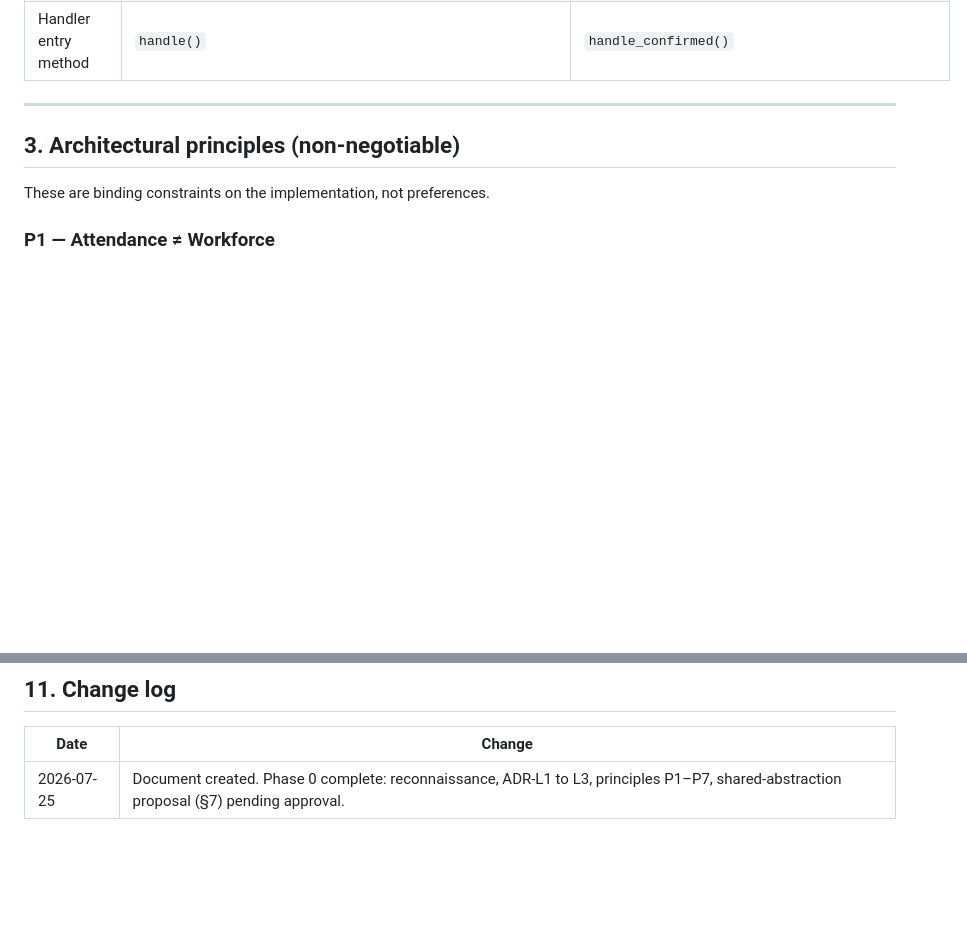
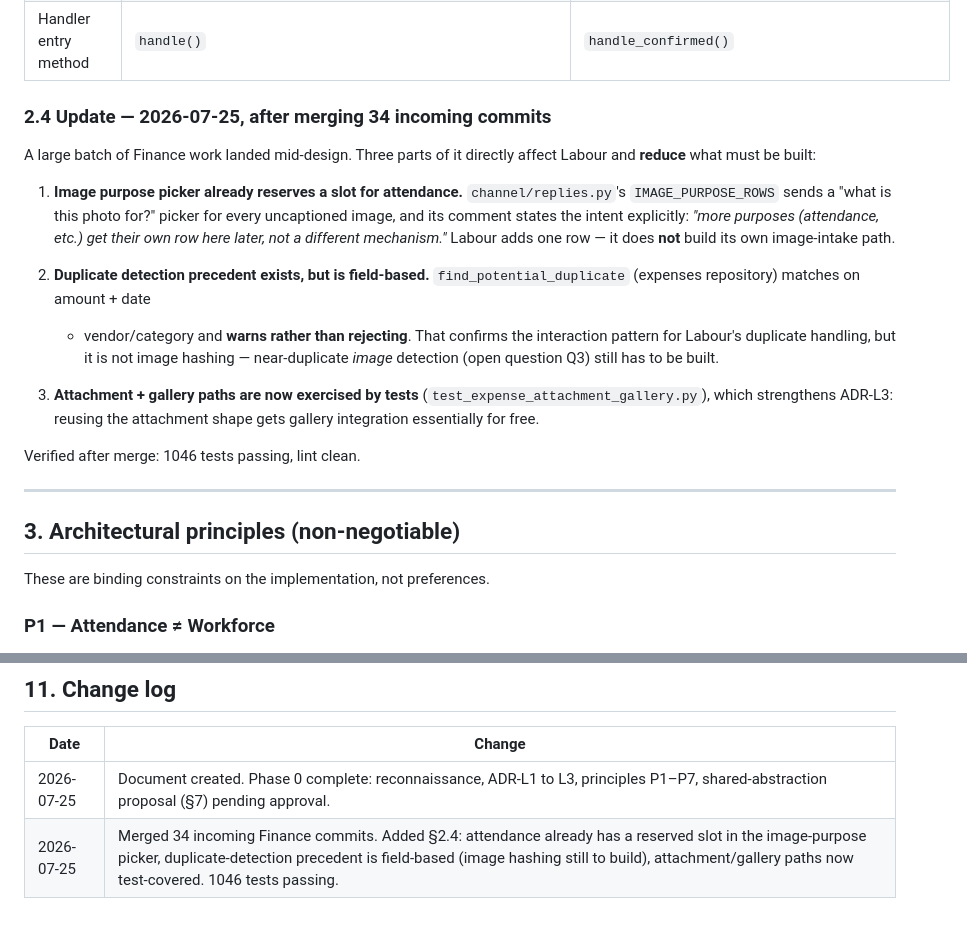
Before and after one commit to StarShape-in/mesiri.ai, a Markdown page: docs/plans/labour-module-implementation-plan.md, 2 parts joined by grey strips. Rendered like a GitHub page; blank space fills up the shorter version.

Commit message:
docs(labour): record what the incoming Finance work changes for Labour
Merging 34 commits mid-design reduced Labour's scope in three places:
the image-purpose picker already reserves a slot for attendance photos
(its own comment says so), attachment/gallery paths are now test-covered,
and there is a duplicate-detection precedent that warns rather than
rejects. That precedent is field-based though, so image hashing remains
to be built.

Co-Authored-By: Claude Opus 5 <noreply@anthropic.com>

```diff
--- a/docs/plans/labour-module-implementation-plan.md
+++ b/docs/plans/labour-module-implementation-plan.md
@@ -94,6 +94,31 @@ Where they disagree, prefer Material, and note the divergence here.
 | Command contract location | `shared/contracts/.../application/commands/material.py` | `backend/.../application/expenses/commands.py` |
 | Domain layer shape | thin (`validation.py`, `posting.py`, `router.py`) | rich DDD (`entities.py`, `value_objects.py`, `policies.py`, `events.py`) |
 | Handler entry method | `handle()` | `handle_confirmed()` |
+
+### 2.4 Update — 2026-07-25, after merging 34 incoming commits
+
+A large batch of Finance work landed mid-design. Three parts of it directly
+affect Labour and **reduce** what must be built:
+
+1. **Image purpose picker already reserves a slot for attendance.**
+   `channel/replies.py`'s `IMAGE_PURPOSE_ROWS` sends a "what is this photo
+   for?" picker for every uncaptioned image, and its comment states the
+   intent explicitly: *"more purposes (attendance, etc.) get their own row
+   here later, not a different mechanism."* Labour adds one row — it does
+   **not** build its own image-intake path.
+
+2. **Duplicate detection precedent exists, but is field-based.**
+   `find_potential_duplicate` (expenses repository) matches on amount + date
+   + vendor/category and **warns rather than rejecting**. That confirms the
+   interaction pattern for Labour's duplicate handling, but it is not image
+   hashing — near-duplicate *image* detection (open question Q3) still has to
+   be built.
+
+3. **Attachment + gallery paths are now exercised by tests**
+   (`test_expense_attachment_gallery.py`), which strengthens ADR-L3: reusing
+   the attachment shape gets gallery integration essentially for free.
+
+Verified after merge: 1046 tests passing, lint clean.
 
 ---
 
@@ -423,3 +448,4 @@ Update as work proceeds. `[x]` = done and pushed.
 | Date | Change |
 |---|---|
 | 2026-07-25 | Document created. Phase 0 complete: reconnaissance, ADR-L1 to L3, principles P1–P7, shared-abstraction proposal (§7) pending approval. |
+| 2026-07-25 | Merged 34 incoming Finance commits. Added §2.4: attendance already has a reserved slot in the image-purpose picker, duplicate-detection precedent is field-based (image hashing still to build), attachment/gallery paths now test-covered. 1046 tests passing. |
```
